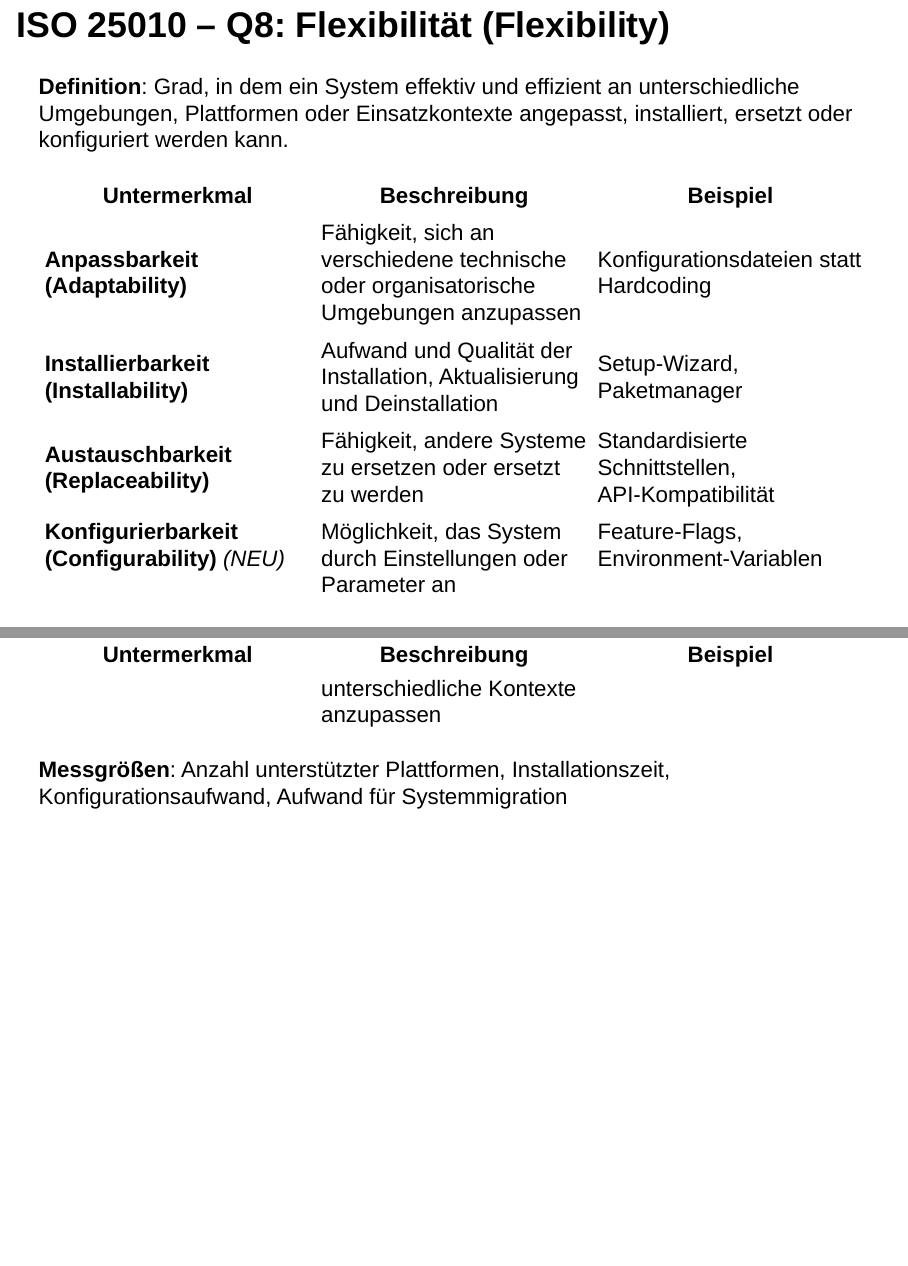
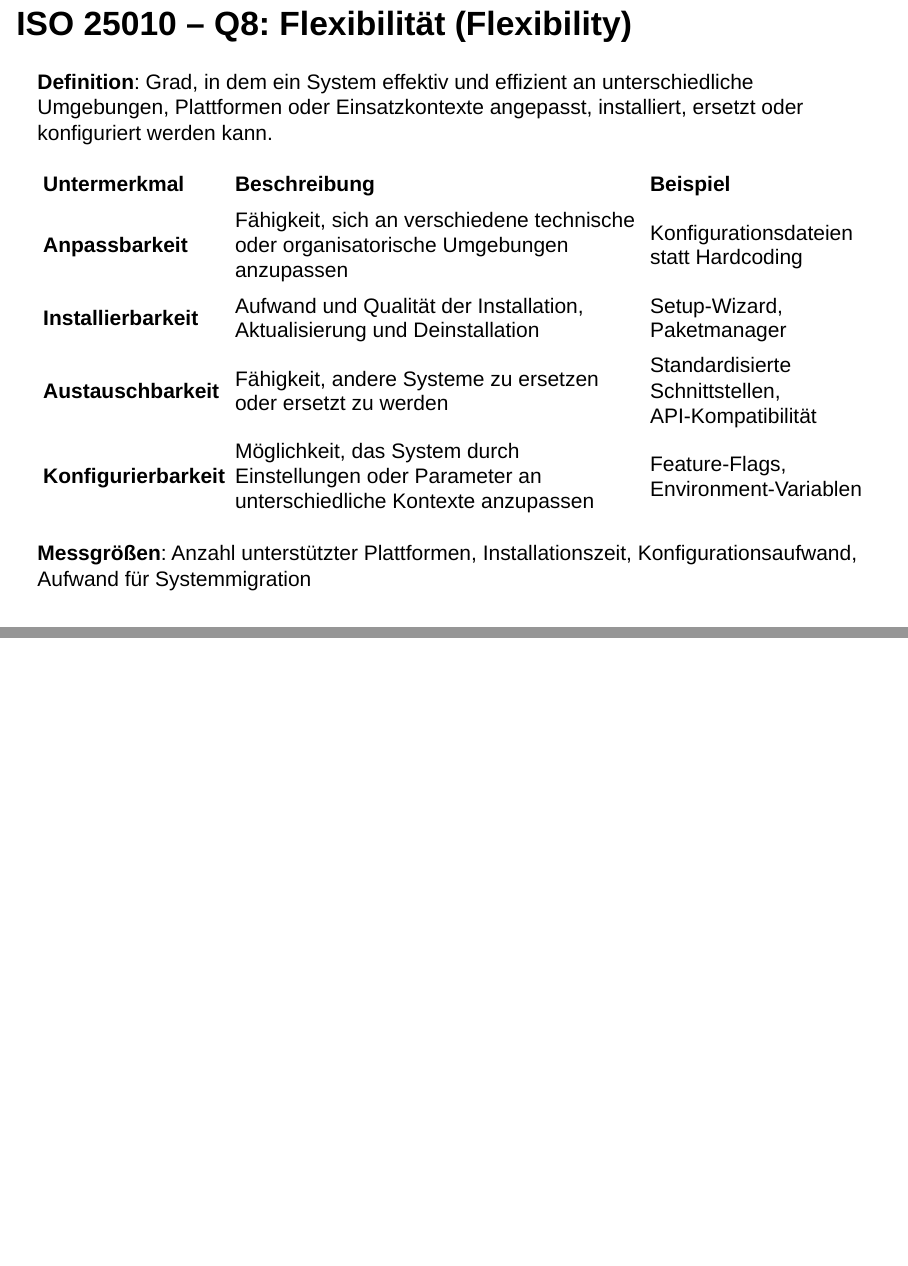
Before and after one commit to fjodor/LF10a, a Quarto document (06_Softwareanforderungen.qmd): pages 27 and 28 of 38, joined at a grey line. Rendered offline with R 4.5, knitr and Pandoc in place of Quarto, with nearby package versions; drawn as Slidy slides in place of the format the file asks for.

Commit message:
Folie Q8 Anpassung

```diff
--- a/06_Softwareanforderungen.qmd
+++ b/06_Softwareanforderungen.qmd
@@ -266,16 +266,16 @@ Grad der Effektivität und Effizienz, mit der ein Produkt modifiziert werden kan
 - Coupling / Cohesion-Metriken
 
 
-## ISO 25010 – Q8: Flexibilität (Flexibility) {style="font-size: 1.7rem"}
+## ISO 25010 – Q8: Flexibilität (Flexibility) {style="font-size: 1.6rem"}
 
 **Definition**: Grad, in dem ein System effektiv und effizient an unterschiedliche Umgebungen, Plattformen oder Einsatzkontexte angepasst, installiert, ersetzt oder konfiguriert werden kann.
 
 | Untermerkmal | Beschreibung | Beispiel |
-| --- | --- | --- |
-| **Anpassbarkeit (Adaptability)** | Fähigkeit, sich an verschiedene technische oder organisatorische Umgebungen anzupassen | Konfigurationsdateien statt Hardcoding |
-| **Installierbarkeit (Installability)** | Aufwand und Qualität der Installation, Aktualisierung und Deinstallation | Setup‑Wizard, Paketmanager |
-| **Austauschbarkeit (Replaceability)** | Fähigkeit, andere Systeme zu ersetzen oder ersetzt zu werden | Standardisierte Schnittstellen, API‑Kompatibilität |
-| **Konfigurierbarkeit (Configurability)** *(NEU)* | Möglichkeit, das System durch Einstellungen oder Parameter an unterschiedliche Kontexte anzupassen | Feature‑Flags, Environment‑Variablen
+|:---|:--------|:----|
+| **Anpassbarkeit** | Fähigkeit, sich an verschiedene technische oder organisatorische Umgebungen anzupassen | Konfigurationsdateien statt Hardcoding |
+| **Installierbarkeit** | Aufwand und Qualität der Installation, Aktualisierung und Deinstallation | Setup‑Wizard, Paketmanager |
+| **Austauschbarkeit** | Fähigkeit, andere Systeme zu ersetzen oder ersetzt zu werden | Standardisierte Schnittstellen, API‑Kompatibilität |
+| **Konfigurierbarkeit** | Möglichkeit, das System durch Einstellungen oder Parameter an unterschiedliche Kontexte anzupassen | Feature‑Flags, Environment‑Variablen
 
 **Messgrößen**: Anzahl unterstützter Plattformen, Installationszeit, Konfigurationsaufwand, Aufwand für Systemmigration
 
```
